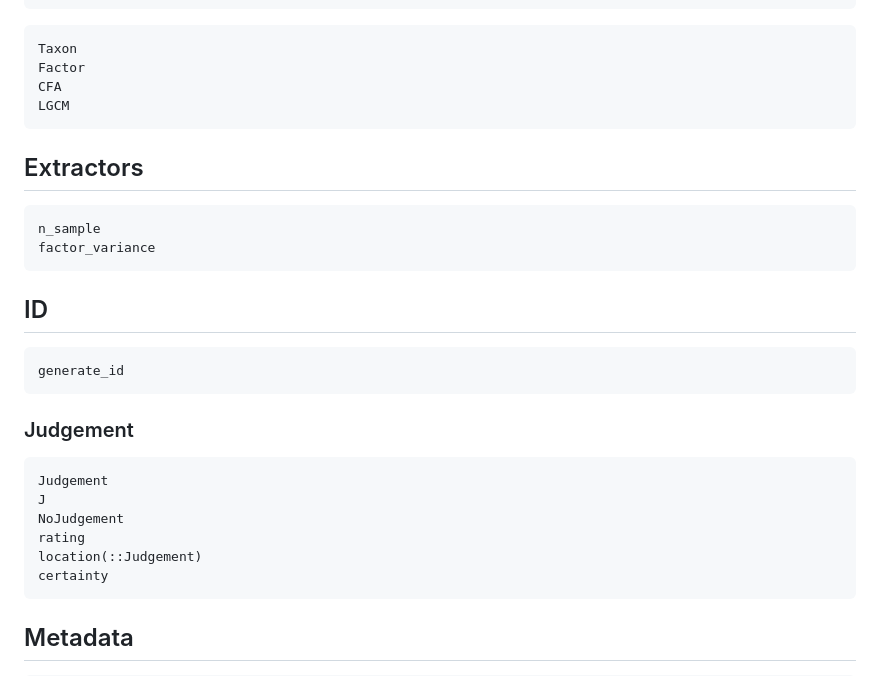
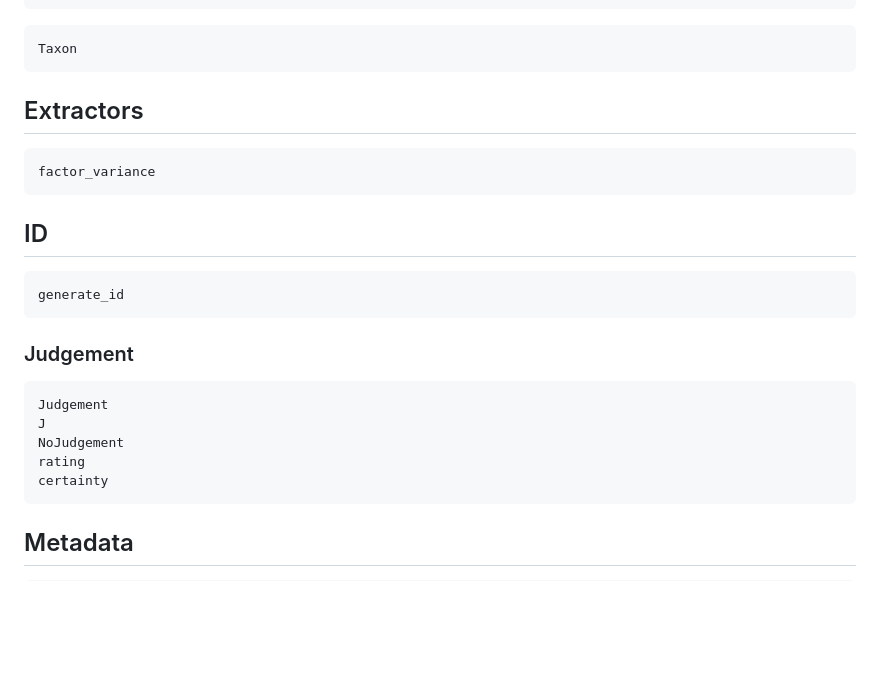
Before and after one commit to formal-methods-mpi/Taxonomy.jl, a Markdown page: docs/src/index.md, the part around the change. Drawn GitHub-style; blank space fills up the shorter version.

Commit message:
remove outdated docs from index

````diff
--- a/docs/src/index.md
+++ b/docs/src/index.md
@@ -57,15 +57,11 @@ Taxon
 
 ```@docs
 Taxon
-Factor
-CFA
-LGCM
 ```
 
 ## Extractors
 
 ```@docs
-n_sample
 factor_variance
 ```
 
@@ -82,7 +78,6 @@ Judgement
 J
 NoJudgement
 rating
-location(::Judgement)
 certainty
 ```
 ## Metadata
````
